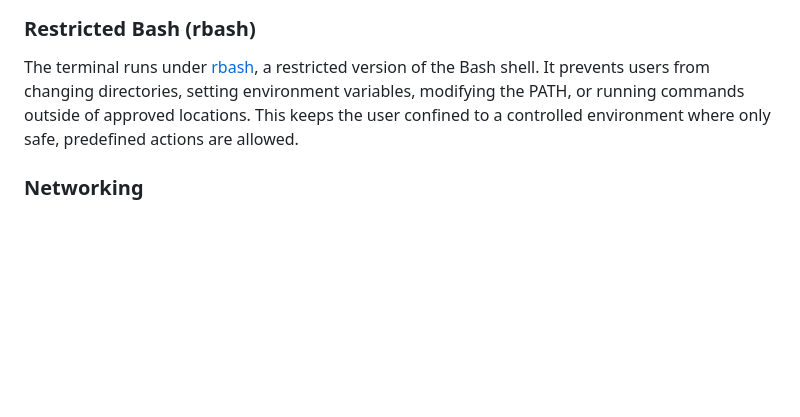
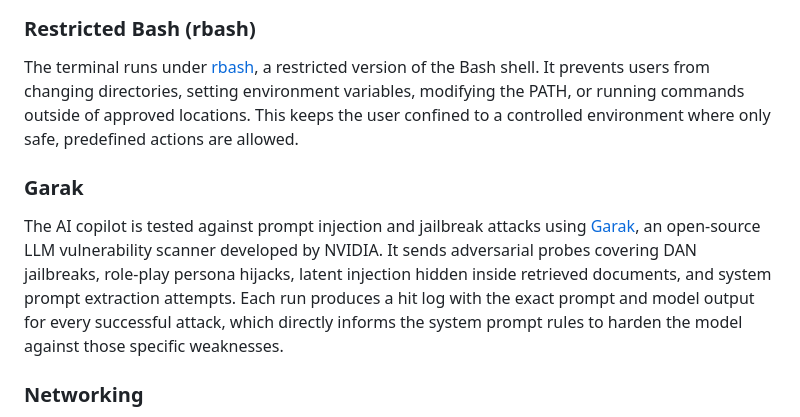
Before and after one commit to elielberra/terminal-app, a Markdown page: README.md, the part around the change. Drawn GitHub-style; blank space fills up the shorter version.

Commit message:
docs: added Garak to list of security hardening measures

```diff
--- a/README.md
+++ b/README.md
@@ -77,6 +77,9 @@ An <a href="https://apparmor.net/" target="_blank">AppArmor</a> profile is appli
 ### Restricted Bash (rbash)
 The terminal runs under <a href="https://www.gnu.org/software/bash/manual/html_node/The-Restricted-Shell.html" target="_blank">rbash</a>, a restricted version of the Bash shell. It prevents users from changing directories, setting environment variables, modifying the PATH, or running commands outside of approved locations. This keeps the user confined to a controlled environment where only safe, predefined actions are allowed.
 
+### Garak
+The AI copilot is tested against prompt injection and jailbreak attacks using <a href="https://github.com/NVIDIA/garak" target="_blank">Garak</a>, an open-source LLM vulnerability scanner developed by NVIDIA. It sends adversarial probes covering DAN jailbreaks, role-play persona hijacks, latent injection hidden inside retrieved documents, and system prompt extraction attempts. Each run produces a hit log with the exact prompt and model output for every successful attack, which directly informs the system prompt rules to harden the model against those specific weaknesses.
+
 ### Networking
 The terminal-app is enclosed within a private internal network that has no direct access to the internet. This isolation ensures that even if someone tries to exploit the system from within the terminal, there is no route to reach external servers or services.
 In front of the application sits an **Nginx proxy**, which acts as the only entry and exit point. It filters all traffic, routes only the allowed requests, and adds another layer of protection between the user and the backend. This setup minimizes exposure and keeps the internal components completely unreachable from the outside world.
```
